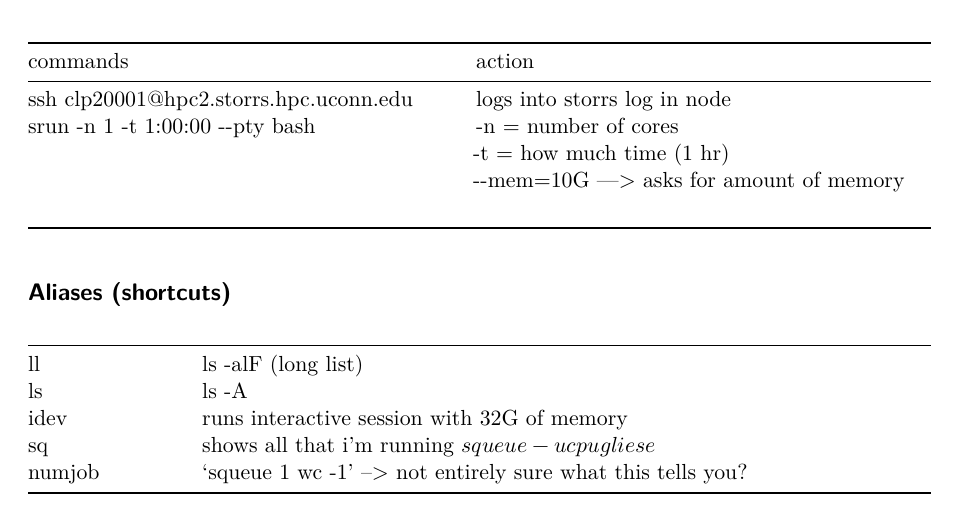
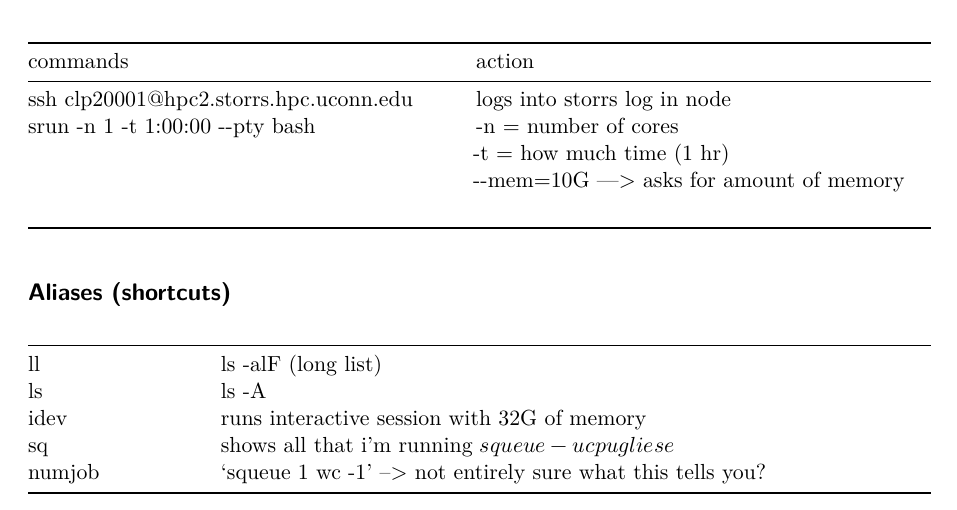
Before and after one commit to cappy-pugliese/WNS-project, a Quarto document (resources/terminal-tutorial.qmd): part of page 2 of 2, cut so that both start at the same text. Rendered offline with R 4.5, knitr and Pandoc in place of Quarto, then LaTeX, with nearby package versions.

Commit message:
Update terminal-tutorial.qmd

```diff
--- a/resources/terminal-tutorial.qmd
+++ b/resources/terminal-tutorial.qmd
@@ -112,14 +112,14 @@ editor: visual
 
 ## Aliases (shortcuts)
 
-+------------+--------------------------------------------------------------+
-| ll         | ls -alF (long list)                                          |
-+------------+--------------------------------------------------------------+
-| ls         | ls -A                                                        |
-+------------+--------------------------------------------------------------+
-| idev       | runs interactive session with 32G of memory                  |
-+------------+--------------------------------------------------------------+
-| sq         | shows all that i'm running \[squeue -u cpugliese\]           |
-+------------+--------------------------------------------------------------+
-| numjob     | 'squeue 1 wc -1' --\> not entirely sure what this tells you? |
-+------------+--------------------------------------------------------------+
++--------------+--------------------------------------------------------------+
+| ll           | ls -alF (long list)                                          |
++--------------+--------------------------------------------------------------+
+| ls           | ls -A                                                        |
++--------------+--------------------------------------------------------------+
+| idev         | runs interactive session with 32G of memory                  |
++--------------+--------------------------------------------------------------+
+| sq           | shows all that i'm running \[squeue -u cpugliese\]           |
++--------------+--------------------------------------------------------------+
+| numjob       | 'squeue 1 wc -1' --\> not entirely sure what this tells you? |
++--------------+--------------------------------------------------------------+
```
